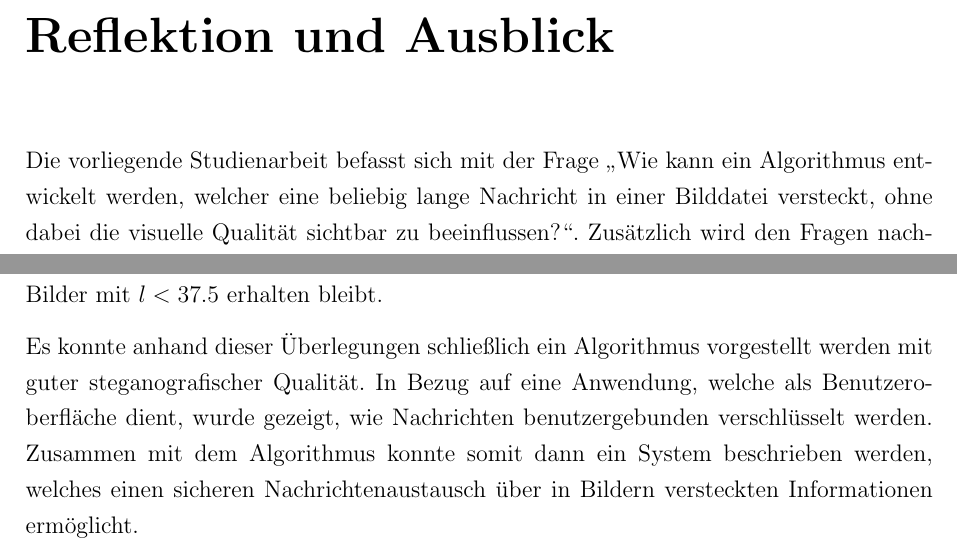
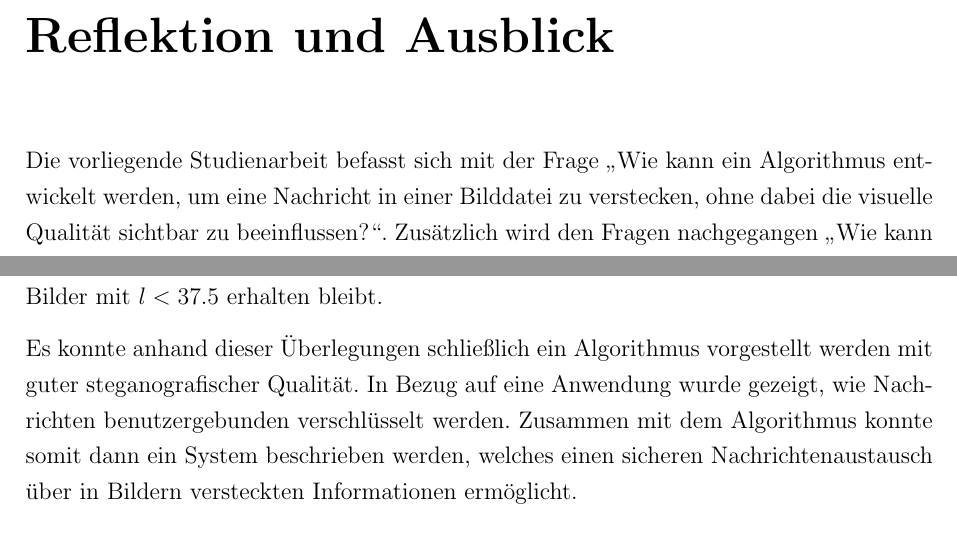
Before and after one commit to JensDll/studienarbeit, a LaTeX document (main.tex, which reads chapters/reflektion/index.tex): two parts of page 63 of 65, joined at a grey line, cut so that both start at the same text. Compiled offline with pdfLaTeX.

Commit message:
small changes

```diff
--- a/chapters/reflektion/index.tex
+++ b/chapters/reflektion/index.tex
@@ -1,7 +1,7 @@
 \chapter{Reflektion und Ausblick}
 Die vorliegende Studienarbeit befasst sich mit der Frage \enquote{Wie kann
-  ein Algorithmus entwickelt werden, welcher eine beliebig lange Nachricht
-  in einer Bilddatei versteckt, ohne dabei die visuelle Qualität sichtbar zu beeinflussen?}.
+  ein Algorithmus entwickelt werden, um eine Nachricht
+  in einer Bilddatei zu verstecken, ohne dabei die visuelle Qualität sichtbar zu beeinflussen?}.
 Zusätzlich wird den Fragen nachgegangen \enquote{Wie kann die Vertraulichkeit dieser Nachricht
   gesichert werden?} und \enquote{Wie ist der Algorithmus als Teil einer
   größeren Anwendung einzuordnen?}. Um diese Fragen zu beantworten, wurden die
@@ -17,7 +17,7 @@ mit Zuversicht behauptet werden, dass diese Qualität für
 ein Großteil der Bilder mit $l < \num{37.5}$ erhalten bleibt.\\[8pt]
 Es konnte anhand dieser Überlegungen schließlich ein Algorithmus vorgestellt werden
 mit guter steganografischer Qualität.
-In Bezug auf eine Anwendung, welche als Benutzeroberfläche dient, wurde gezeigt, wie
+In Bezug auf eine Anwendung wurde gezeigt, wie
 Nachrichten benutzergebunden verschlüsselt werden.
 Zusammen mit dem Algorithmus konnte somit dann ein System beschrieben werden, welches einen
 sicheren Nachrichtenaustausch über in Bildern versteckten Informationen ermöglicht.
```
Also changed, not shown: others/abstract.tex (+1 -1 lines).
